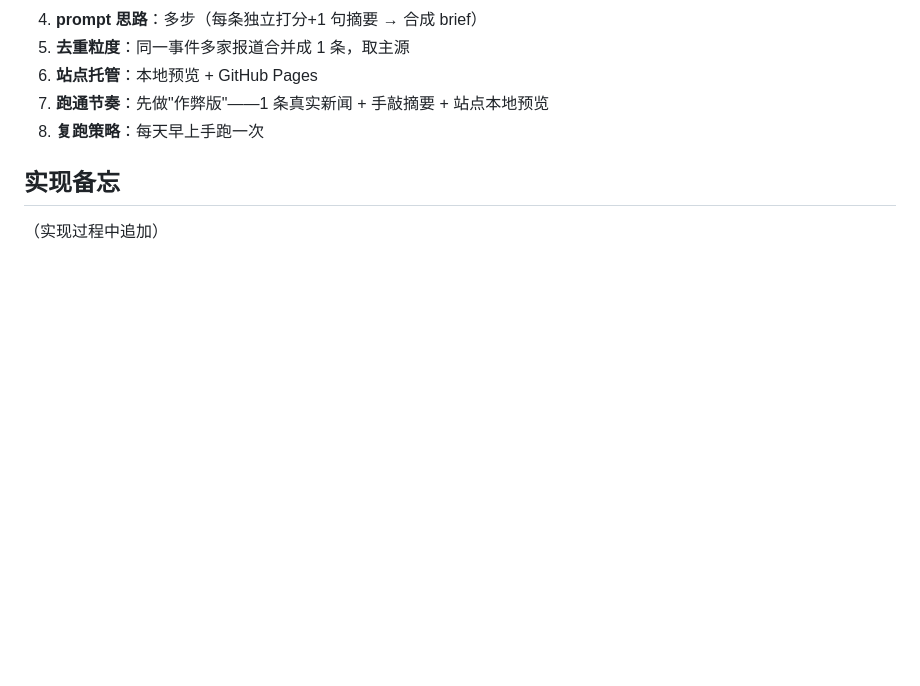
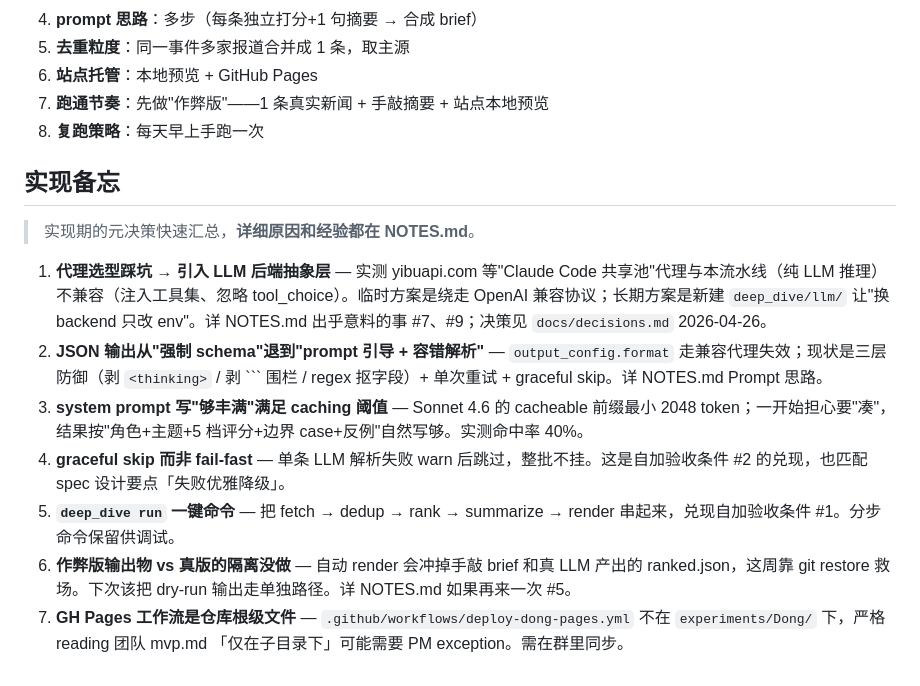
Before and after one commit to Boris-hbx/DeepDive, a Markdown page: experiments/Dong/spec.md, the part around the change. Rendered like a GitHub page; blank space fills up the shorter version.

Commit message:
docs(Dong): fill spec.md 实现备忘 (closes spec-first lifecycle)
之前是占位符「（实现过程中追加）」。按 spec/_template.md 流程要求补 7 条
实现期元决策的快速汇总，每条指向 NOTES.md 详细版：

1. 代理选型踩坑 → 引入 LLM 抽象层
2. JSON 输出从强制 schema 退到 prompt + 容错解析
3. system prompt 写丰满满足 caching 2048 阈值
4. graceful skip 而非 fail-fast
5. deep_dive run 一键命令
6. 作弊版与真版输出物隔离没做（已记录待 v2）
7. GH Pages workflow 是仓库根级文件，需 PM exception

让 spec-first 流程闭环：spec 锁定 → 实现 → 实现备忘回填 → 复盘进 NOTES.md。

Co-Authored-By: Claude Opus 4.7 (1M context) <noreply@anthropic.com>

````diff
--- a/experiments/Dong/spec.md
+++ b/experiments/Dong/spec.md
@@ -153,4 +153,12 @@ experiments/Dong/
 
 ## 实现备忘
 
-（实现过程中追加）
+> 实现期的元决策快速汇总，**详细原因和经验都在 NOTES.md**。
+
+1. **代理选型踩坑 → 引入 LLM 后端抽象层** — 实测 yibuapi.com 等"Claude Code 共享池"代理与本流水线（纯 LLM 推理）不兼容（注入工具集、忽略 tool_choice）。临时方案是绕走 OpenAI 兼容协议；长期方案是新建 `deep_dive/llm/` 让"换 backend 只改 env"。详 NOTES.md 出乎意料的事 #7、#9；决策见 `docs/decisions.md` 2026-04-26。
+2. **JSON 输出从"强制 schema"退到"prompt 引导 + 容错解析"** — `output_config.format` 走兼容代理失效；现状是三层防御（剥 `<thinking>` / 剥 ``` 围栏 / regex 抠字段）+ 单次重试 + graceful skip。详 NOTES.md Prompt 思路。
+3. **system prompt 写"够丰满"满足 caching 阈值** — Sonnet 4.6 的 cacheable 前缀最小 2048 token；一开始担心要"凑"，结果按"角色+主题+5 档评分+边界 case+反例"自然写够。实测命中率 40%。
+4. **graceful skip 而非 fail-fast** — 单条 LLM 解析失败 warn 后跳过，整批不挂。这是自加验收条件 #2 的兑现，也匹配 spec 设计要点「失败优雅降级」。
+5. **`deep_dive run` 一键命令** — 把 fetch → dedup → rank → summarize → render 串起来，兑现自加验收条件 #1。分步命令保留供调试。
+6. **作弊版输出物 vs 真版的隔离没做** — 自动 render 会冲掉手敲 brief 和真 LLM 产出的 ranked.json，这周靠 git restore 救场。下次该把 dry-run 输出走单独路径。详 NOTES.md 如果再来一次 #5。
+7. **GH Pages 工作流是仓库根级文件** — `.github/workflows/deploy-dong-pages.yml` 不在 `experiments/Dong/` 下，严格 reading 团队 mvp.md 「仅在子目录下」可能需要 PM exception。需在群里同步。
````
